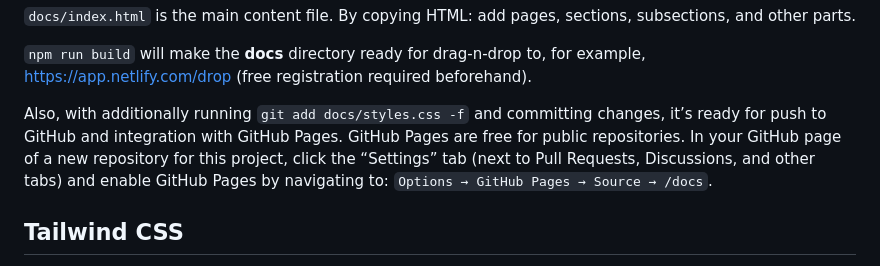
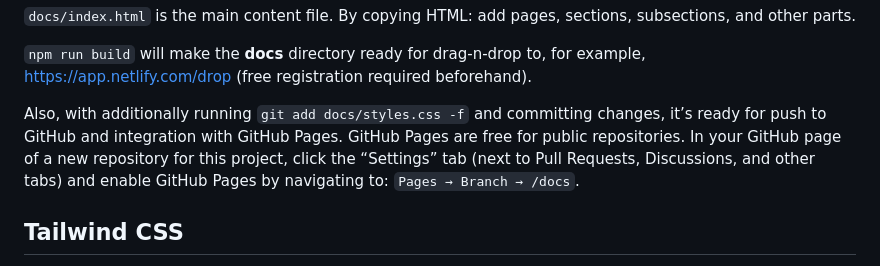
Before and after one commit to WebPraktikos/universal-resume, a Markdown page: README.md, the part around the change. GitHub-like rendering.

```diff
--- a/README.md
+++ b/README.md
@@ -48,7 +48,7 @@ Starting Point
 
 `npm run build` will make the **docs** directory ready for drag-n-drop to, for example, https://app.netlify.com/drop (free registration required beforehand).
 
-Also, with additionally running `git add docs/styles.css -f` and committing changes, it’s ready for push to GitHub and integration with GitHub Pages. GitHub Pages are free for  public repositories. In your GitHub page of a new repository for this project, click the “Settings” tab (next to Pull Requests, Discussions, and other tabs) and enable GitHub Pages by navigating to: `Options → GitHub Pages → Source → /docs`.
+Also, with additionally running `git add docs/styles.css -f` and committing changes, it’s ready for push to GitHub and integration with GitHub Pages. GitHub Pages are free for  public repositories. In your GitHub page of a new repository for this project, click the “Settings” tab (next to Pull Requests, Discussions, and other tabs) and enable GitHub Pages by navigating to: `Pages → Branch → /docs`.
 
 Tailwind CSS
 ---------
```
